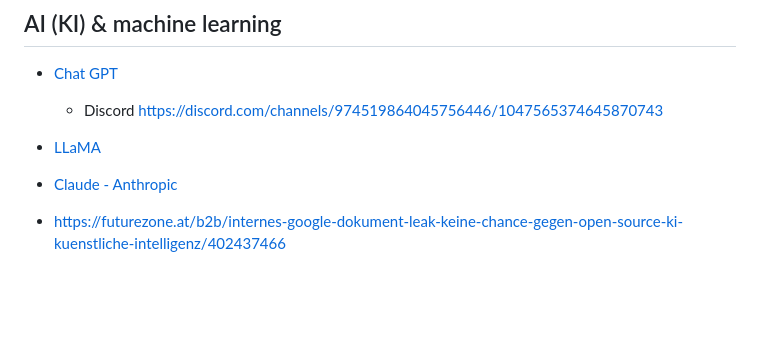
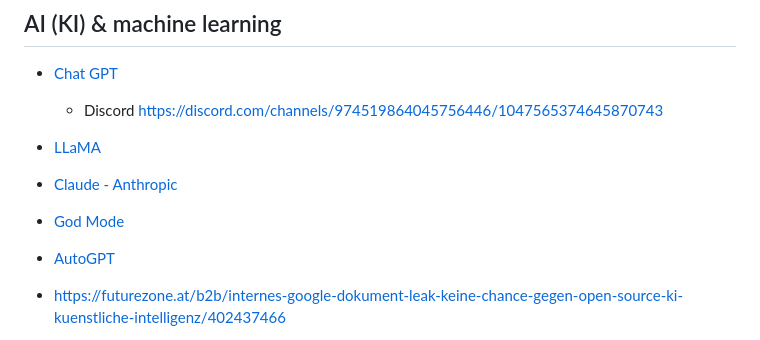
Before and after one commit to Thoregon/ThoregonWiki, a Markdown page: links/devlinks.md, the part around the change. Drawn GitHub-style; blank space fills up the shorter version.

```diff
--- a/links/devlinks.md
+++ b/links/devlinks.md
@@ -45,6 +45,8 @@ Collection of URL's
   - Discord https://discord.com/channels/974519864045756446/1047565374645870743
 - [LLaMA](https://ai.facebook.com/blog/large-language-model-llama-meta-ai/)
 - [Claude - Anthropic](https://www.anthropic.com/index/introducing-claude)
+- [God Mode](https://godmode.space/)
+- [AutoGPT](https://autogpt.net/)
 
 - https://futurezone.at/b2b/internes-google-dokument-leak-keine-chance-gegen-open-source-ki-kuenstliche-intelligenz/402437466
 - https://www.heise.de/news/Anonymer-Google-Entwickler-Open-Source-wird-Google-und-OpenAI-den-Rang-ablaufen-8989179.html
```
